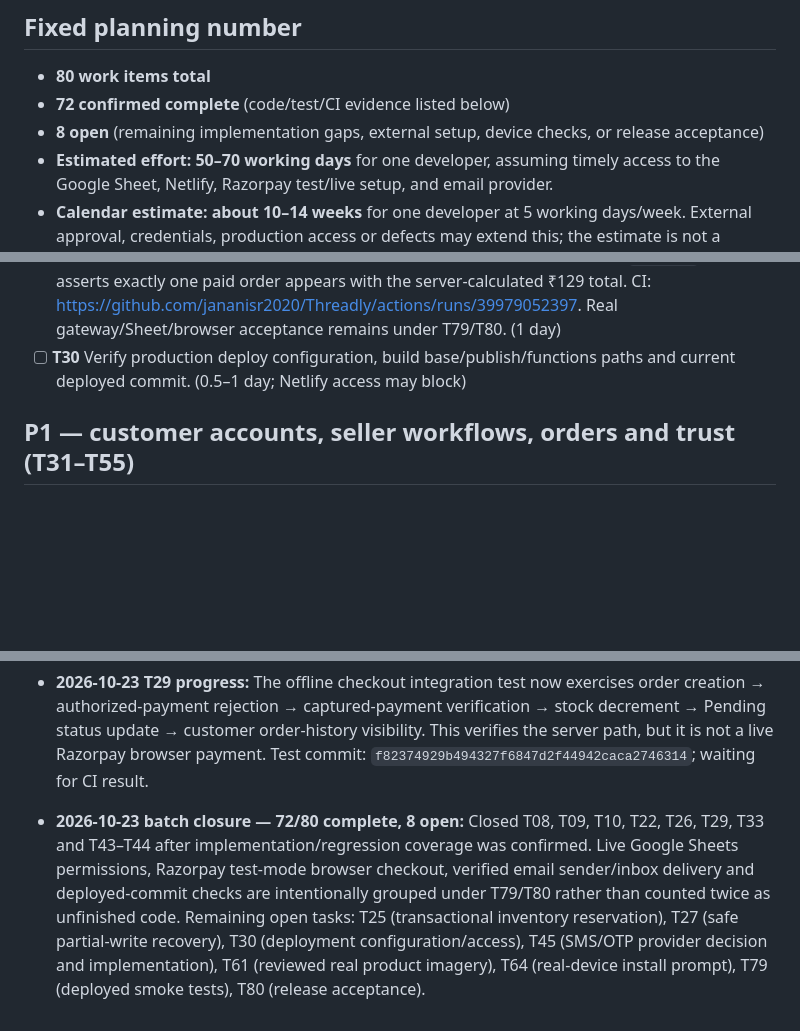
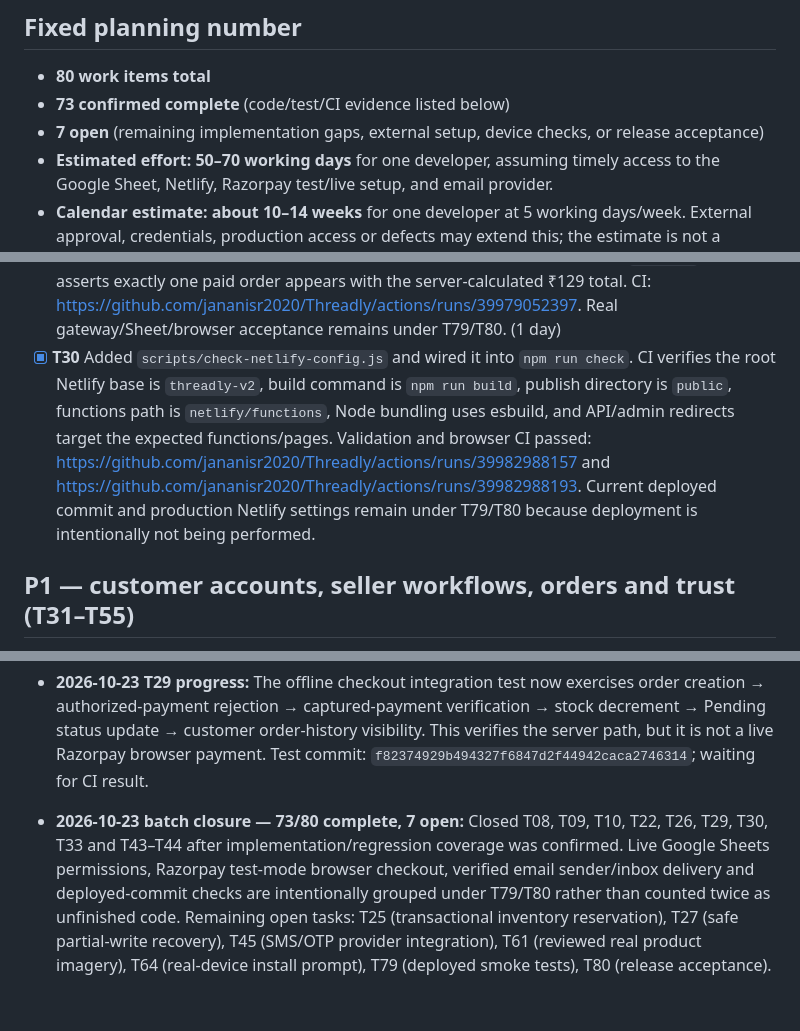
Before and after one commit to jananisr2020/Threadly, a Markdown page: threadly-v2/JUNO_V1_BACKLOG.md, 3 parts joined by grey strips. GitHub-like rendering; blank space fills up the shorter version.

Commit message:
docs: close verified Netlify repository configuration checks

```diff
--- a/threadly-v2/JUNO_V1_BACKLOG.md
+++ b/threadly-v2/JUNO_V1_BACKLOG.md
@@ -7,8 +7,8 @@ Target: a launchable accessories marketplace inspired by the common shopping fea
 ## Fixed planning number
 
 - **80 work items total**
-- **72 confirmed complete** (code/test/CI evidence listed below)
-- **8 open** (remaining implementation gaps, external setup, device checks, or release acceptance)
+- **73 confirmed complete** (code/test/CI evidence listed below)
+- **7 open** (remaining implementation gaps, external setup, device checks, or release acceptance)
 - **Estimated effort: 50–70 working days** for one developer, assuming timely access to the Google Sheet, Netlify, Razorpay test/live setup, and email provider.
 - **Calendar estimate: about 10–14 weeks** for one developer at 5 working days/week. External approval, credentials, production access or defects may extend this; the estimate is not a promise that a paid payment provider will approve marketplace payouts by a certain date.
 - Suggested release gate: all P0 tasks passed; P1 tasks required for any feature advertised in V1 passed; no known critical/high security or payment bugs; production smoke test passed.
@@ -49,7 +49,7 @@ Target: a launchable accessories marketplace inspired by the common shopping fea
 - [ ] **T27** Partial-write regression simulates two product rows: first stock update succeeds, second fails, paid order is preserved and flagged `STOCK_RECONCILIATION_REQUIRED` (checkout CI: https://github.com/jananisr2020/Threadly/actions/runs/39791589473). Admin-only Inventory audit lists flagged orders and unresolved `InventoryMovements`; a redacted CSV export includes only operational order/payment/movement fields and prefixes formula-like cells to prevent spreadsheet formula injection. Still open: a tested safe repair workflow for transient or multi-row Sheets failures. No automatic stock retry is exposed because Google Sheets is not transactional.
 - [x] **T28** COD is rejected by direct server-side checkout, absent from storefront and admin payment-status options, and admin cannot manually change payment status; Razorpay events are authoritative. Regression tests passed for commit `ef415c97`; storefront validation passed for commit `7d22bbaf`. (0.5 day)
 - [x] **T29** Injected Razorpay checkout regression follows a captured payment with `myOrders` and asserts exactly one paid order appears with the server-calculated ₹129 total. CI: https://github.com/jananisr2020/Threadly/actions/runs/39979052397. Real gateway/Sheet/browser acceptance remains under T79/T80. (1 day)
-- [ ] **T30** Verify production deploy configuration, build base/publish/functions paths and current deployed commit. (0.5–1 day; Netlify access may block)
+- [x] **T30** Added `scripts/check-netlify-config.js` and wired it into `npm run check`. CI verifies the root Netlify base is `threadly-v2`, build command is `npm run build`, publish directory is `public`, functions path is `netlify/functions`, Node bundling uses esbuild, and API/admin redirects target the expected functions/pages. Validation and browser CI passed: https://github.com/jananisr2020/Threadly/actions/runs/39982988157 and https://github.com/jananisr2020/Threadly/actions/runs/39982988193. Current deployed commit and production Netlify settings remain under T79/T80 because deployment is intentionally not being performed.
 
 ## P1 — customer accounts, seller workflows, orders and trust (T31–T55)
 
@@ -169,4 +169,4 @@ A task moves to complete only when the relevant code and tests or live evidence
 - **2026-10-23 T29 progress:** The offline checkout integration test now exercises order creation → authorized-payment rejection → captured-payment verification → stock decrement → Pending status update → customer order-history visibility. This verifies the server path, but it is not a live Razorpay browser payment. Test commit: `f82374929b494327f6847d2f44942caca2746314`; waiting for CI result.
 
 
-- **2026-10-23 batch closure — 72/80 complete, 8 open:** Closed T08, T09, T10, T22, T26, T29, T33 and T43–T44 after implementation/regression coverage was confirmed. Live Google Sheets permissions, Razorpay test-mode browser checkout, verified email sender/inbox delivery and deployed-commit checks are intentionally grouped under T79/T80 rather than counted twice as unfinished code. Remaining open tasks: T25 (transactional inventory reservation), T27 (safe partial-write recovery), T30 (deployment configuration/access), T45 (SMS/OTP provider decision and implementation), T61 (reviewed real product imagery), T64 (real-device install prompt), T79 (deployed smoke tests), T80 (release acceptance).
+- **2026-10-23 batch closure — 73/80 complete, 7 open:** Closed T08, T09, T10, T22, T26, T29, T30, T33 and T43–T44 after implementation/regression coverage was confirmed. Live Google Sheets permissions, Razorpay test-mode browser checkout, verified email sender/inbox delivery and deployed-commit checks are intentionally grouped under T79/T80 rather than counted twice as unfinished code. Remaining open tasks: T25 (transactional inventory reservation), T27 (safe partial-write recovery), T45 (SMS/OTP provider integration), T61 (reviewed real product imagery), T64 (real-device install prompt), T79 (deployed smoke tests), T80 (release acceptance).
```
